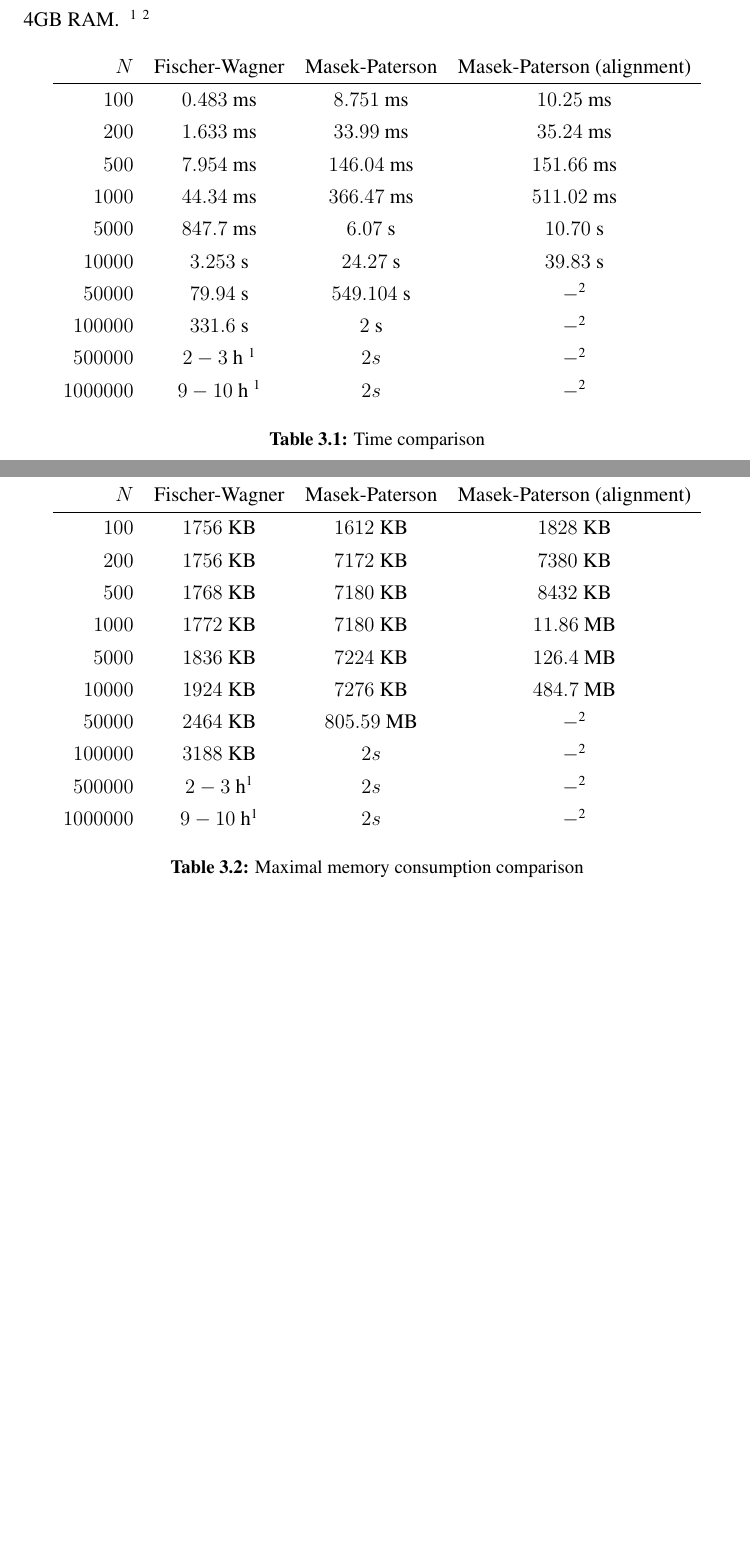
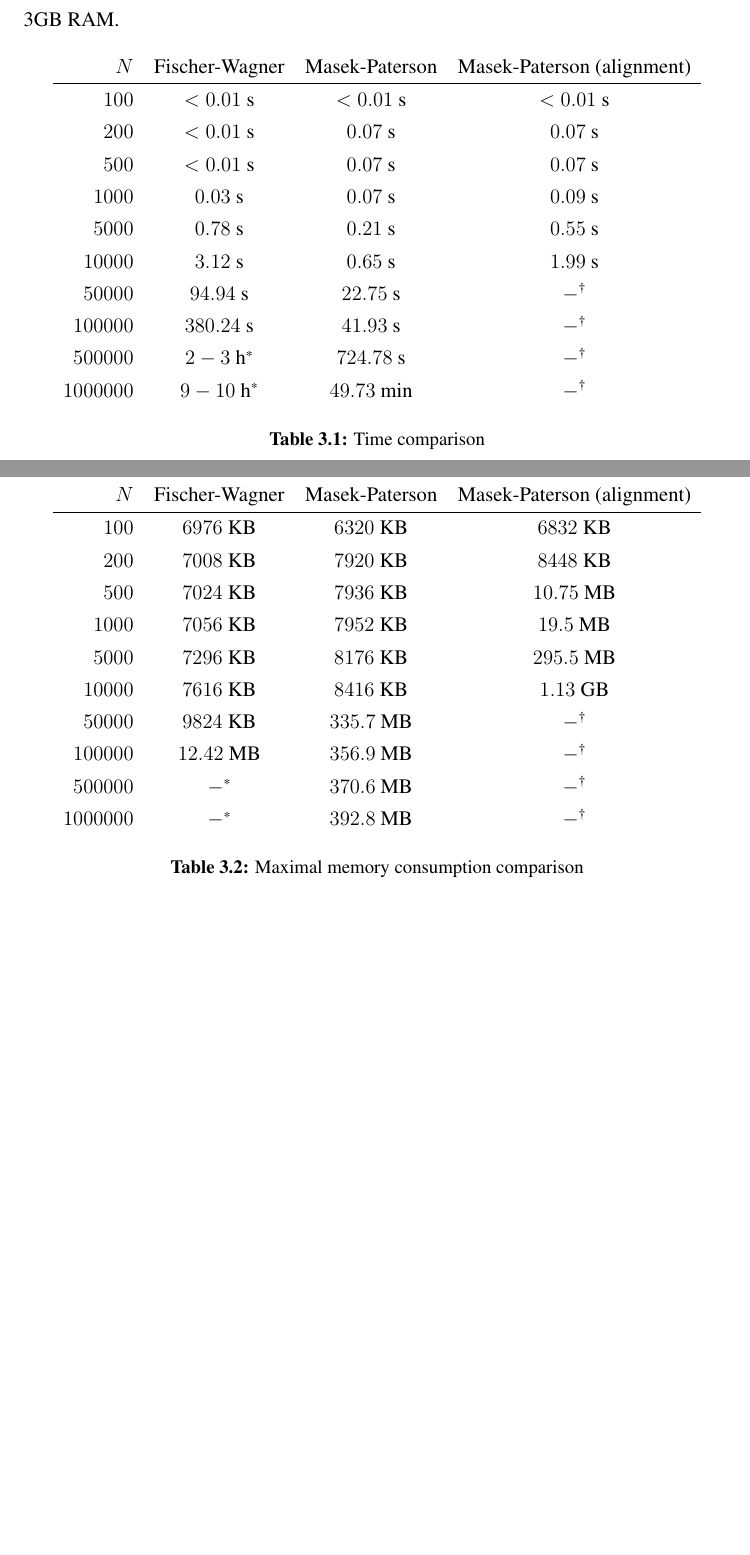
Before and after one commit to kbiscanic/bioinformatics, a LaTeX thesis (docs/seminar.tex): two parts of pages 9 and 10 of 12, joined at a grey line, cut at the place of the change. Compiled offline with pdfLaTeX.

Commit message:
[docs] add all final test results

```diff
--- a/docs/seminar.tex
+++ b/docs/seminar.tex
@@ -1,7 +1,7 @@
 \documentclass[times, utf8, seminar, numeric]{fer}
 \usepackage{booktabs}
 \usepackage{float}
-\usepackage{footmisc}
+\usepackage[symbol]{footmisc}
 
 \begin{document}
 
@@ -201,22 +201,22 @@ The second complexity assumes the submatrices are stored in some tree-like fashi
 \chapter{Test results}
 Our algorithm was tested on synthetic sequences. Pairs of sequence reads were simulated using wgsim tool from reference chromosome of Escherichia coli bacteria, and then converted into FASTA file format which is used as an input file format. Output file format of our program was MAF (\textit{Multiple Alignment Format}) containing score, which is equal to string edit distance, and sequence alignment for algorithms that support it.
 
-Pairs of sequence reads were generated with lengths of 100, 200, 500, 1 000, 5 000, 10 000, 50 000, 100 000, 500 000 and 1 000 000 characters. Every pair was then tested on our algorithm, as well as Needleman-Wunsch algorithm for reference. Every test was timed and maximal memory usage was observed for each of the algorithms. Fischer-Wagner algorithm was tested on sequences up to 100 000 characters because of its large time complexity. Both algorithms were tested in same conditions on the same computer running inside Bio-Linux-8 virtual machine with access to 2 CPU cores and 4GB RAM.
+Pairs of sequence reads were generated with lengths of 100, 200, 500, 1 000, 5 000, 10 000, 50 000, 100 000, 500 000 and 1 000 000 characters. Every pair was then tested on our algorithm, as well as Fischer-Wagner algorithm for reference. Every test was timed and maximal memory usage was observed for each of the algorithms. Fischer-Wagner algorithm was tested on sequences up to 100 000 characters because of its large time complexity. Both algorithms were tested in same conditions on the same computer running inside Bio-Linux-8 virtual machine with access to 2 CPU cores and 3GB RAM.
 \begin{table}[h]
 \centering
 \begin{tabular}{rccc}
 $N$ & Fischer-Wagner & Masek-Paterson & Masek-Paterson (alignment)\\
 \hline
-$      100 $&$ 0.483$ ms&$ 8.751$ ms&$ 10.25$ ms \\
-$      200 $&$ 1.633$ ms&$ 33.99$ ms&$ 35.24$ ms \\
-$      500 $&$ 7.954$ ms&$ 146.04$ ms&$ 151.66$ ms\\
-$    1 000 $&$ 44.34$ ms&$ 366.47$ ms&$ 511.02$ ms\\
-$    5 000 $&$ 847.7$ ms&$ 6.07$ s&$ 10.70$ s\\
-$   10 000 $&$ 3.253$ s&$ 24.27$ s&$ 39.83$ s\\
-$   50 000 $&$ 79.94$ s&$ 549.104$ s&$ - $\footnotemark[2]\\
-$  100 000 $&$ 331.6$ s&$ 2$ s&$ - $\footnotemark[2]\\
-$  500 000 $&$ 2 - 3$ h \footnotemark[1] &$ 2s $&$ - $\footnotemark[2]\\
-$1 000 000 $&$ 9 - 10$ h \footnotemark[1] &$ 2s $&$ - $\footnotemark[2]\\
+$      100 $&$ < 0.01$ s&$ <0.01$ s&$ <0.01 $ s \\
+$      200 $&$ < 0.01$ s&$ 0.07$ s&$ 0.07$ s \\
+$      500 $&$ < 0.01$ s&$ 0.07$ s&$ 0.07$ s\\
+$    1 000 $&$ 0.03$ s&$ 0.07$ s&$ 0.09$ s\\
+$    5 000 $&$ 0.78$ s&$ 0.21$ s&$ 0.55$ s\\
+$   10 000 $&$ 3.12$ s&$ 0.65$ s&$ 1.99$ s\\
+$   50 000 $&$ 94.94$ s&$ 22.75$ s&$ - $\footnotemark[2]\\
+$  100 000 $&$ 380.24$ s&$ 41.93$ s&$ - $\footnotemark[2]\\
+$  500 000 $&$ 2 - 3$ h\footnotemark[1] &$ 724.78$ s&$ - $\footnotemark[2]\\
+$1 000 000 $&$ 9 - 10$ h\footnotemark[1] &$ 49.73$ min&$ - $\footnotemark[2]\\
 \end{tabular}
 \caption{Time comparison}
 \end{table}
@@ -225,21 +225,21 @@ $1 000 000 $&$ 9 - 10$ h \footnotemark[1] &$ 2s $&$ - $\footnotemark[2]\\
 \begin{tabular}{rccc}
 $N$ & Fischer-Wagner & Masek-Paterson & Masek-Paterson (alignment) \\
 \hline
-$      100 $&$ 1756$ KB &$ 1612$ KB &$ 1828$ KB \\
-$      200 $&$ 1756$ KB &$ 7172$ KB &$ 7380$ KB \\
-$      500 $&$ 1768$ KB &$ 7180$ KB &$ 8432$ KB \\
-$    1 000 $&$ 1772$ KB &$ 7180$ KB &$ 11.86$ MB\\
-$    5 000 $&$ 1836$ KB &$ 7224$ KB &$ 126.4$ MB\\
-$   10 000 $&$ 1924$ KB &$ 7276$ KB &$ 484.7$ MB\\
-$   50 000 $&$ 2464$ KB &$ 805.59$ MB&$ - $\footnotemark[2]\\
-$  100 000 $&$ 3188$ KB &$ 2s $&$ - $\footnotemark[2]\\
-$  500 000 $&$ 2 - 3$ h\footnotemark[1]&$ 2s $&$ - $\footnotemark[2]\\
-$1 000 000 $&$ 9 - 10$ h\footnotemark[1]&$ 2s $&$ - $\footnotemark[2]\\
+$      100 $&$ 6976$ KB &$ 6320$ KB &$ 6832$ KB \\
+$      200 $&$ 7008$ KB &$ 7920$ KB &$ 8448$ KB \\
+$      500 $&$ 7024$ KB &$ 7936$ KB &$ 10.75$ MB \\
+$    1 000 $&$ 7056$ KB &$ 7952$ KB &$ 19.5$ MB\\
+$    5 000 $&$ 7296$ KB &$ 8176$ KB &$ 295.5$ MB\\
+$   10 000 $&$ 7616$ KB &$ 8416$ KB &$ 1.13$ GB\\
+$   50 000 $&$ 9824$ KB &$ 335.7$ MB&$ - $\footnotemark[2]\\
+$  100 000 $&$ 12.42$ MB &$ 356.9$ MB&$ - $\footnotemark[2]\\
+$  500 000 $&$ -$\footnotemark[1]&$ 370.6$ MB&$ - $\footnotemark[2]\\
+$1 000 000 $&$ -$\footnotemark[1]&$ 392.8$ MB&$ - $\footnotemark[2]\\
 \end{tabular}
 \caption{Maximal memory consumption comparison}
 \end{table}
-\footnote{estimated, too much time to execute}
-\footnote{too much memory to execute}
+\footnotetext[1]{too much time required for execution}
+\footnotetext[2]{too much memory required for execution}
 
 \chapter{Conclusion}
 We've presented an implementation of fast string alignment as described in \cite{masek1980faster}. Using the Four Russians algorithm combined with the proposed edit matrix reduction system we've achieved a significant improvement over the quadratic string alignment algorithm. In terms of time complexity, our implementation is faster by a factor of $log_{3|\sigma|}(N)$ where $|\sigma|$ denotes the alphabet size. When discussing space complexity, we use less memory (by the same factor) but the required memory is still a bottleneck when dealing with long strings. Nevertheless, an improvement is visible - we can calculate the edit script for strings up to a million length if provided with a supercomputer, and that was not the case for the quadratic algorithm.
```
Also changed, not shown: docs/s1.PNG, docs/seminar.pdf.
